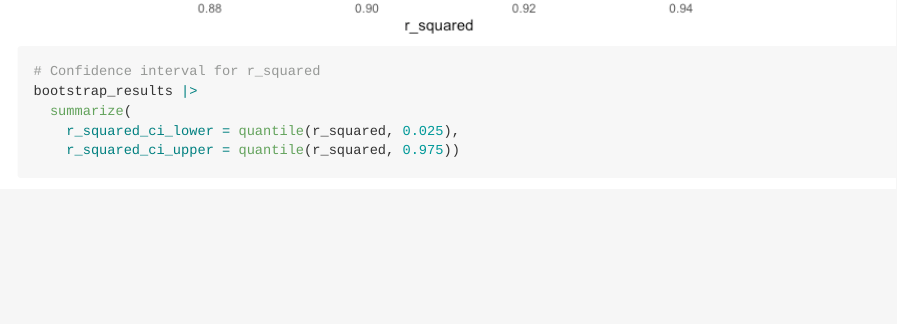
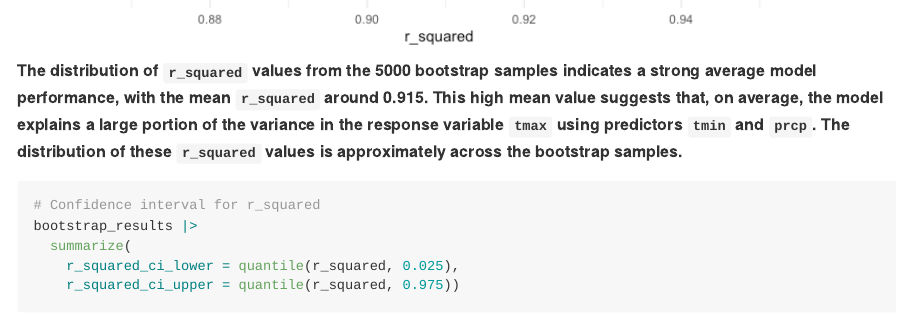
Before and after one commit to xz3173/p8105_hw6_xz3173, an R Markdown document (p8105_hw6_xz3173.Rmd): the page in a window 1100 px wide, from 5800 px down before the commit and from 5790 px down after it. The pictures show the output file p8105_hw6_xz3173.md that the author committed with the source, drawn offline in the style of GitHub; long lines of code are wrapped.

Commit message:
analysis for r_squared in problem 2 plot

````diff
--- a/p8105_hw6_xz3173.Rmd
+++ b/p8105_hw6_xz3173.Rmd
@@ -190,6 +190,8 @@ bootstrap_results |>
   ggplot(aes(x = r_squared)) +
   geom_density()
 ```
+
+**The distribution of `r_squared` values from the 5000 bootstrap samples indicates a strong average model performance, with the mean `r_squared` around 0.915. This high mean value suggests that, on average, the model explains a large portion of the variance in the response variable `tmax` using predictors `tmin` and `prcp`. The distribution of these `r_squared` values is approximately across the bootstrap samples.**
 
 ```{r}
 # Confidence interval for r_squared
````
Also changed, not shown: p8105_hw6_xz3173.md.
